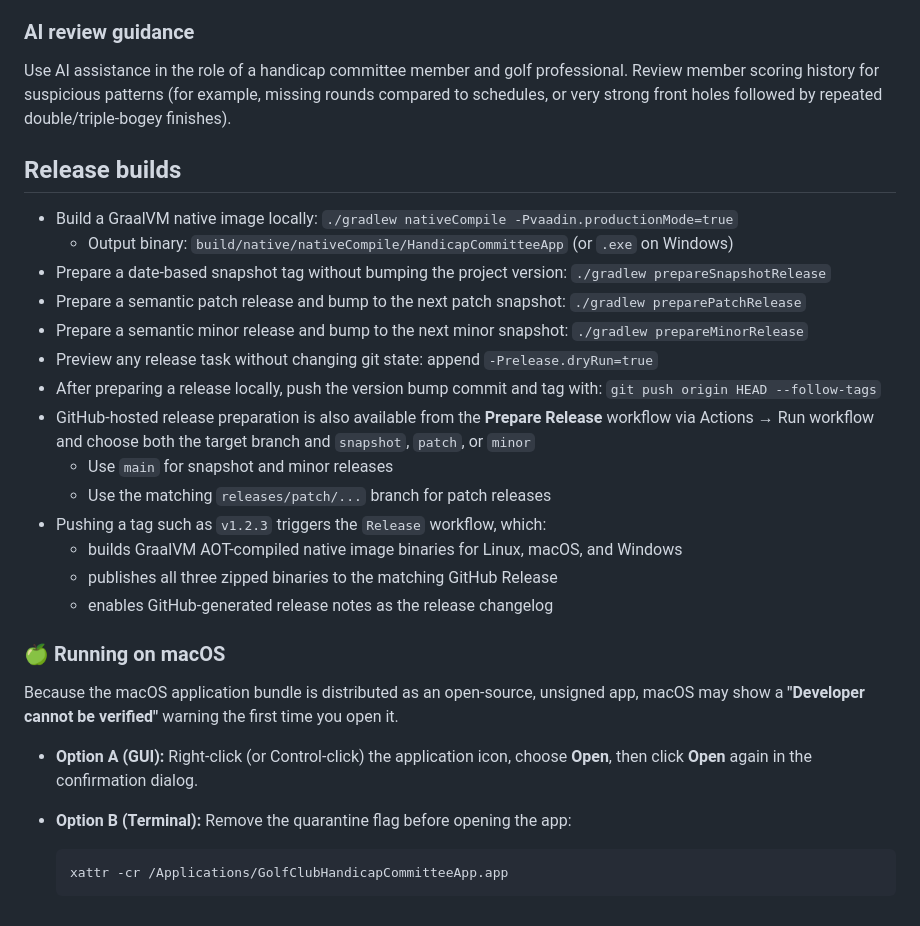
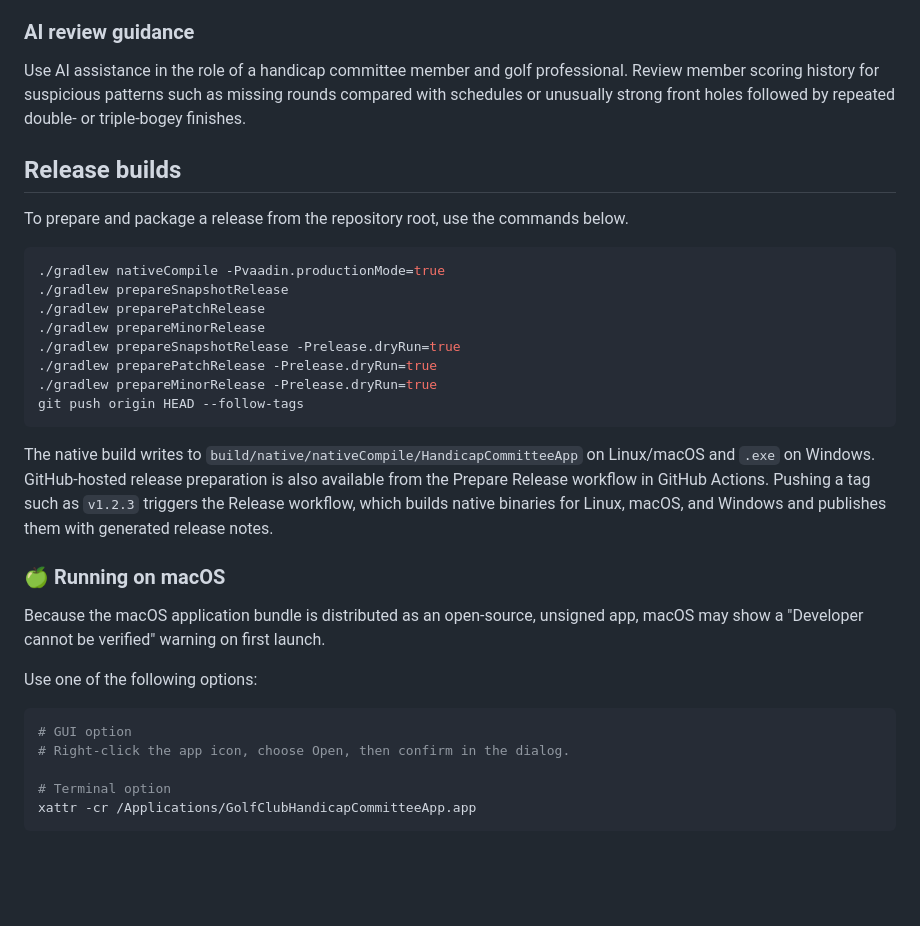
Before and after one commit to kenjdavidson/golf-club-handicap-committee-app, a Markdown page: README.md, the part around one of its changes. Rendered like a GitHub page; blank space fills up the shorter version.

````diff
--- a/README.md
+++ b/README.md
@@ -69,33 +72,35 @@ Use Google Gemini with a user-managed API key.
 
 ### AI review guidance
 
-Use AI assistance in the role of a handicap committee member and golf professional.
-Review member scoring history for suspicious patterns (for example, missing rounds compared to schedules, or very strong front holes followed by repeated double/triple-bogey finishes).
+Use AI assistance in the role of a handicap committee member and golf professional. Review member scoring history for suspicious patterns such as missing rounds compared with schedules or unusually strong front holes followed by repeated double- or triple-bogey finishes.
 
 ## Release builds
 
-- Build a GraalVM native image locally: `./gradlew nativeCompile -Pvaadin.productionMode=true`
-  - Output binary: `build/native/nativeCompile/HandicapCommitteeApp` (or `.exe` on Windows)
-- Prepare a date-based snapshot tag without bumping the project version: `./gradlew prepareSnapshotRelease`
-- Prepare a semantic patch release and bump to the next patch snapshot: `./gradlew preparePatchRelease`
-- Prepare a semantic minor release and bump to the next minor snapshot: `./gradlew prepareMinorRelease`
-- Preview any release task without changing git state: append `-Prelease.dryRun=true`
-- After preparing a release locally, push the version bump commit and tag with: `git push origin HEAD --follow-tags`
-- GitHub-hosted release preparation is also available from the **Prepare Release** workflow via Actions → Run workflow and choose both the target branch and `snapshot`, `patch`, or `minor`
-  - Use `main` for snapshot and minor releases
-  - Use the matching `releases/patch/...` branch for patch releases
-- Pushing a tag such as `v1.2.3` triggers the `Release` workflow, which:
-  - builds GraalVM AOT-compiled native image binaries for Linux, macOS, and Windows
-  - publishes all three zipped binaries to the matching GitHub Release
-  - enables GitHub-generated release notes as the release changelog
+To prepare and package a release from the repository root, use the commands below.
+
+```bash
+./gradlew nativeCompile -Pvaadin.productionMode=true
+./gradlew prepareSnapshotRelease
+./gradlew preparePatchRelease
+./gradlew prepareMinorRelease
+./gradlew prepareSnapshotRelease -Prelease.dryRun=true
+./gradlew preparePatchRelease -Prelease.dryRun=true
+./gradlew prepareMinorRelease -Prelease.dryRun=true
+git push origin HEAD --follow-tags
+```
+
+The native build writes to `build/native/nativeCompile/HandicapCommitteeApp` on Linux/macOS and `.exe` on Windows. GitHub-hosted release preparation is also available from the Prepare Release workflow in GitHub Actions. Pushing a tag such as `v1.2.3` triggers the Release workflow, which builds native binaries for Linux, macOS, and Windows and publishes them with generated release notes.
 
 ### 🍏 Running on macOS
 
-Because the macOS application bundle is distributed as an open-source, unsigned app, macOS may show a **"Developer cannot be verified"** warning the first time you open it.
+Because the macOS application bundle is distributed as an open-source, unsigned app, macOS may show a "Developer cannot be verified" warning on first launch.
 
-- **Option A (GUI):** Right-click (or Control-click) the application icon, choose **Open**, then click **Open** again in the confirmation dialog.
-- **Option B (Terminal):** Remove the quarantine flag before opening the app:
+Use one of the following options:
 
-  ```bash
-  xattr -cr /Applications/GolfClubHandicapCommitteeApp.app
-  ```
+```bash
+# GUI option
+# Right-click the app icon, choose Open, then confirm in the dialog.
+
+# Terminal option
+xattr -cr /Applications/GolfClubHandicapCommitteeApp.app
+```
````
Also changed, not shown: other parts of README.md (+36 -33 lines), CONTRIBUTING.md (added, +38 -0 lines).
